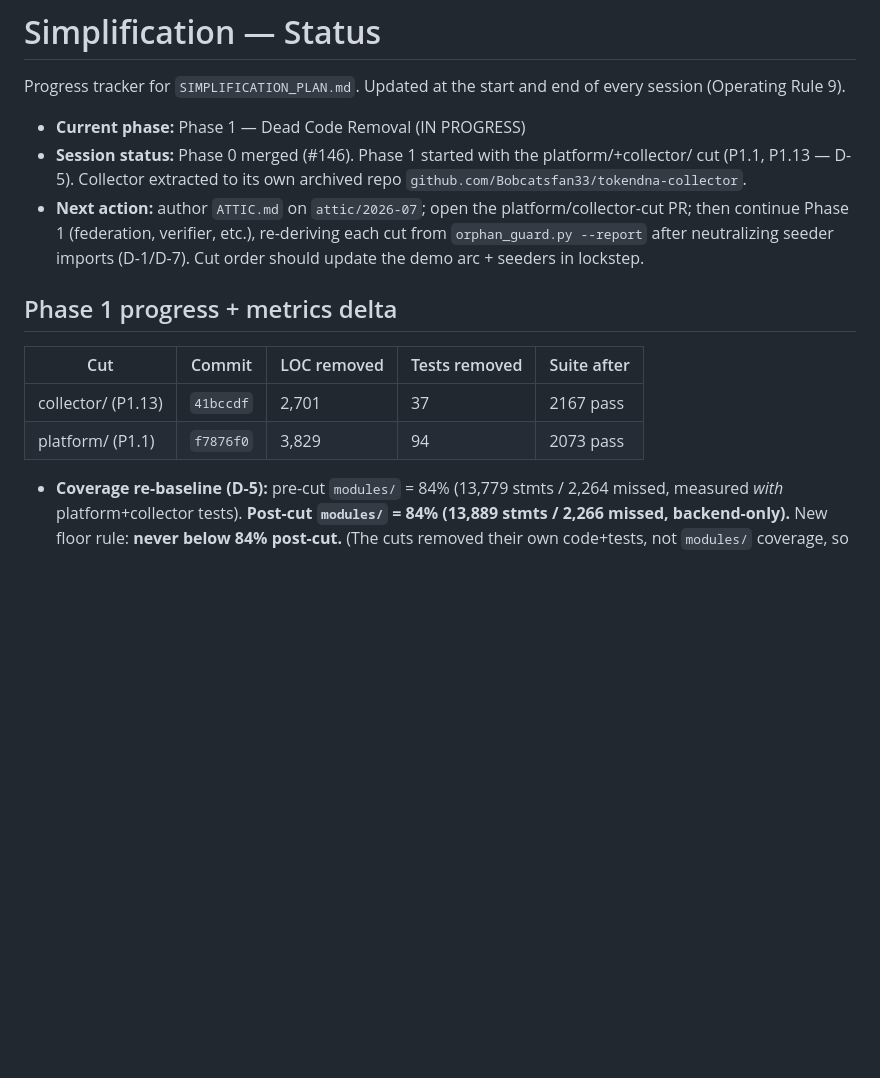
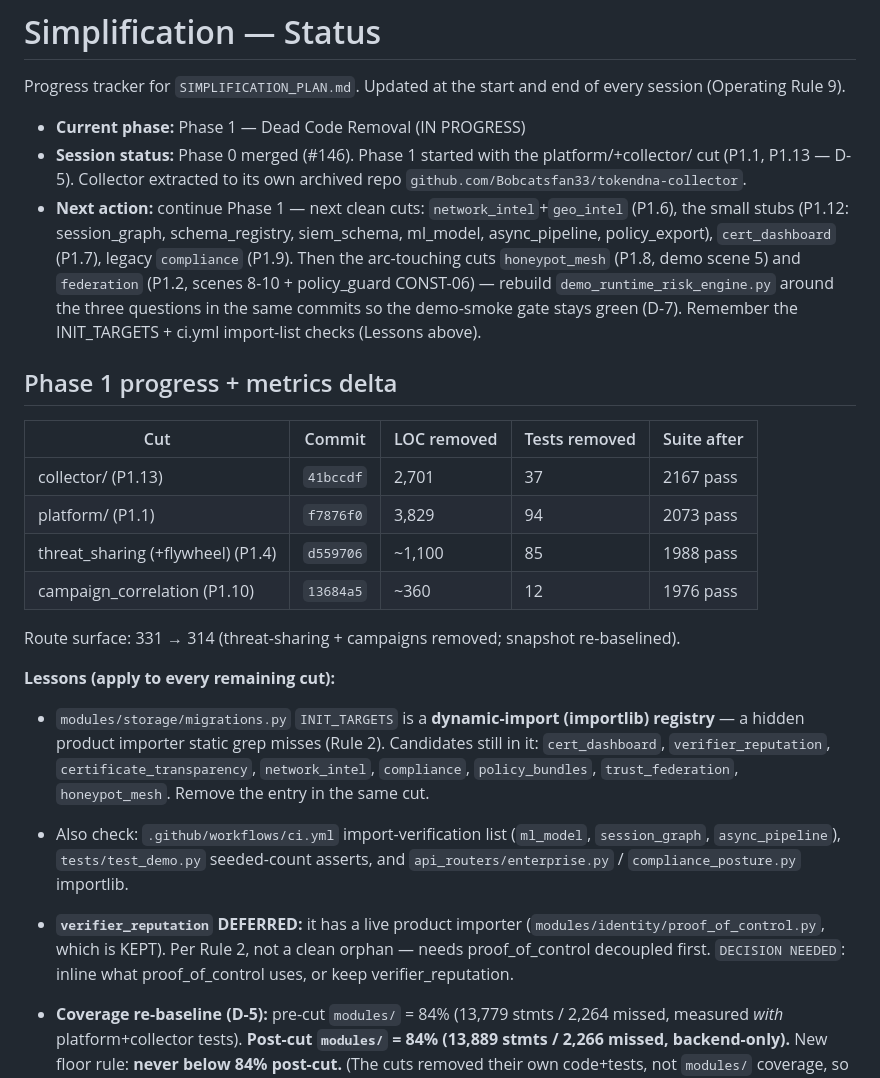
Before and after one commit to Bobcatsfan33/TokenDNA, a Markdown page: SIMPLIFICATION_STATUS.md, the part around the change. Rendered like a GitHub page; blank space fills up the shorter version.

Commit message:
docs(simplification): record threat_sharing + campaign_correlation cuts + INIT_TARGETS lesson
Signed-off-by: Bobcatsfan33 <ryanwallac33@gmail.com>

```diff
--- a/SIMPLIFICATION_STATUS.md
+++ b/SIMPLIFICATION_STATUS.md
@@ -7,10 +7,14 @@ every session (Operating Rule 9).
 - **Session status:** Phase 0 merged (#146). Phase 1 started with the
   platform/+collector/ cut (P1.1, P1.13 — D-5). Collector extracted to its own
   archived repo `github.com/Bobcatsfan33/tokendna-collector`.
-- **Next action:** author `ATTIC.md` on `attic/2026-07`; open the
-  platform/collector-cut PR; then continue Phase 1 (federation, verifier, etc.),
-  re-deriving each cut from `orphan_guard.py --report` after neutralizing seeder
-  imports (D-1/D-7). Cut order should update the demo arc + seeders in lockstep.
+- **Next action:** continue Phase 1 — next clean cuts: `network_intel`+`geo_intel`
+  (P1.6), the small stubs (P1.12: session_graph, schema_registry, siem_schema,
+  ml_model, async_pipeline, policy_export), `cert_dashboard` (P1.7),
+  legacy `compliance` (P1.9). Then the arc-touching cuts `honeypot_mesh` (P1.8,
+  demo scene 5) and `federation` (P1.2, scenes 8-10 + policy_guard CONST-06) —
+  rebuild `demo_runtime_risk_engine.py` around the three questions in the same
+  commits so the demo-smoke gate stays green (D-7). Remember the INIT_TARGETS +
+  ci.yml import-list checks (Lessons above).
 
 ## Phase 1 progress + metrics delta
 
@@ -18,6 +22,24 @@ every session (Operating Rule 9).
 |---|---|---|---|---|
 | collector/ (P1.13) | `41bccdf` | 2,701 | 37 | 2167 pass |
 | platform/ (P1.1) | `f7876f0` | 3,829 | 94 | 2073 pass |
+| threat_sharing (+flywheel) (P1.4) | `d559706` | ~1,100 | 85 | 1988 pass |
+| campaign_correlation (P1.10) | `13684a5` | ~360 | 12 | 1976 pass |
+
+Route surface: 331 → 314 (threat-sharing + campaigns removed; snapshot re-baselined).
+
+**Lessons (apply to every remaining cut):**
+- `modules/storage/migrations.py` `INIT_TARGETS` is a **dynamic-import (importlib)
+  registry** — a hidden product importer static grep misses (Rule 2). Candidates
+  still in it: `cert_dashboard`, `verifier_reputation`, `certificate_transparency`,
+  `network_intel`, `compliance`, `policy_bundles`, `trust_federation`,
+  `honeypot_mesh`. Remove the entry in the same cut.
+- Also check: `.github/workflows/ci.yml` import-verification list (`ml_model`,
+  `session_graph`, `async_pipeline`), `tests/test_demo.py` seeded-count asserts,
+  and `api_routers/enterprise.py` / `compliance_posture.py` importlib.
+- **`verifier_reputation` DEFERRED:** it has a live product importer
+  (`modules/identity/proof_of_control.py`, which is KEPT). Per Rule 2, not a clean
+  orphan — needs proof_of_control decoupled first. `DECISION NEEDED`: inline what
+  proof_of_control uses, or keep verifier_reputation.
 
 - **Coverage re-baseline (D-5):** pre-cut `modules/` = 84% (13,779 stmts / 2,264
   missed, measured *with* platform+collector tests). **Post-cut `modules/` = 84%
```
